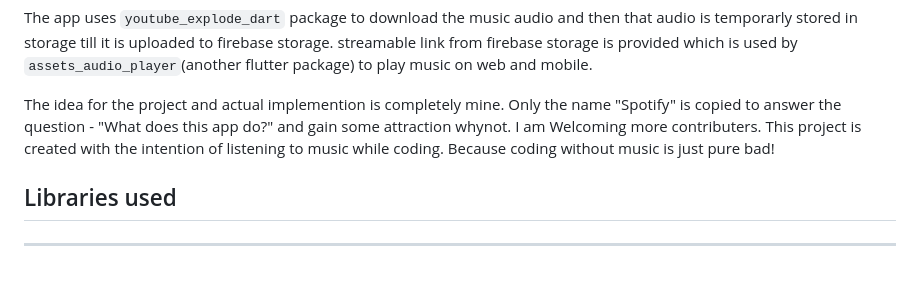
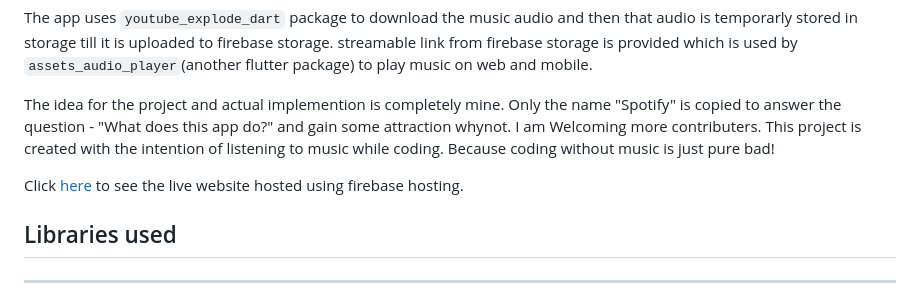
Before and after one commit to MukalDadhwal/Spotify-Music-Streaming-App, a Markdown page: README.md, the part around the change. GitHub-like rendering; blank space fills up the shorter version.

Commit message:
added the website url again

```diff
--- a/README.md
+++ b/README.md
@@ -6,6 +6,8 @@
 
 The idea for the project and actual implemention is completely mine. Only the name "Spotify" is copied to answer the question - "What does this app do?" and gain some attraction whynot.  I am Welcoming more contributers.
 This project is created with the intention of listening to music while coding. Because coding without music is just pure bad!
+
+Click [here](https://music-streaming-app-1d37a.web.app "Spotify Web App") to see the live website hosted using firebase hosting.
 
 ## Libraries used
 ***
```
